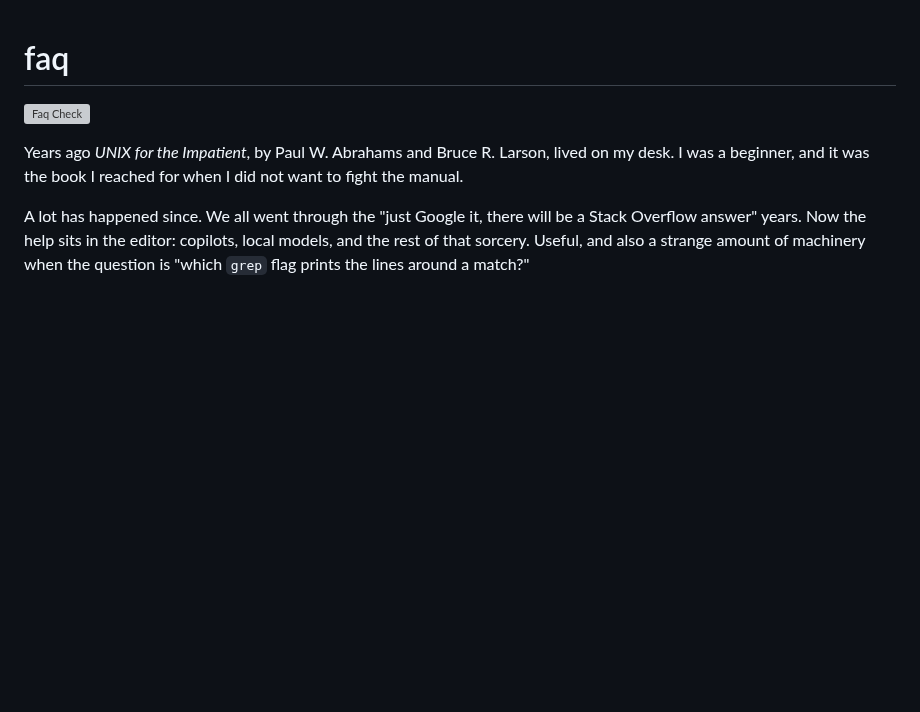
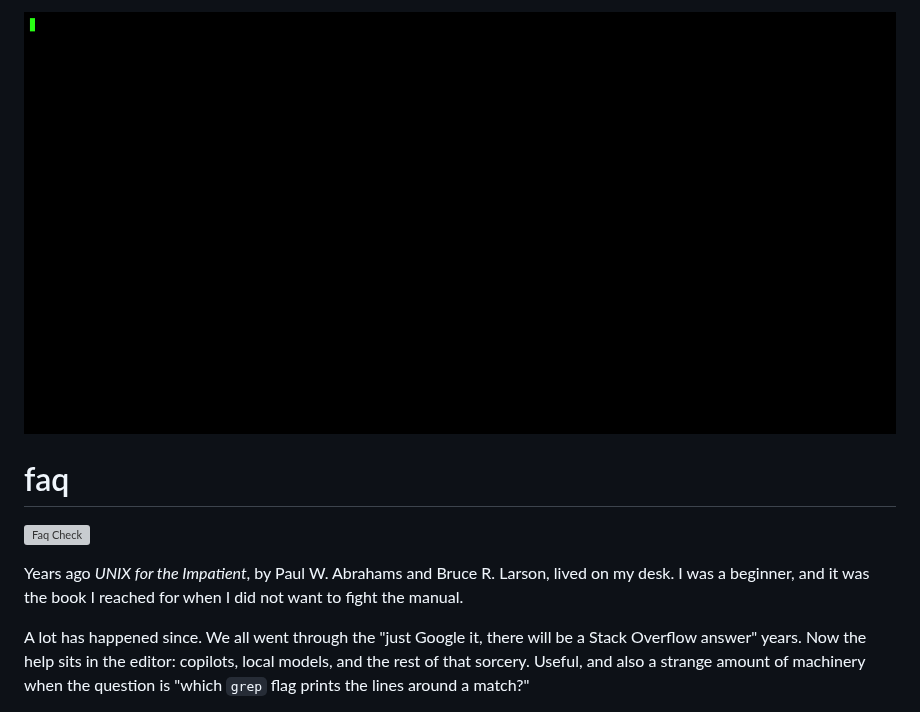
Before and after one commit to groda/faq, a Markdown page: README.md, the part around the change. Drawn GitHub-style; pictures changed too: faq-grep.gif (added); blank space fills up the shorter version; grey boxes are pictures that could not be loaded.

Commit message:
add recording

```diff
--- a/README.md
+++ b/README.md
@@ -1,3 +1,5 @@
+![faq demo](faq-grep.gif)
+
 # faq
 
 [![Faq Check](https://github.com/groda/faq/actions/workflows/main.yml/badge.svg)](https://github.com/groda/faq/actions/workflows/main.yml)
```
